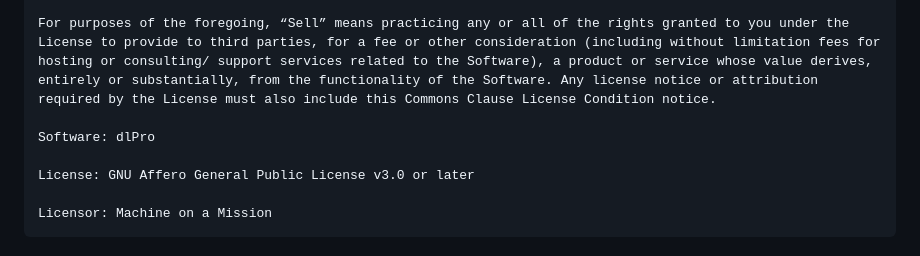
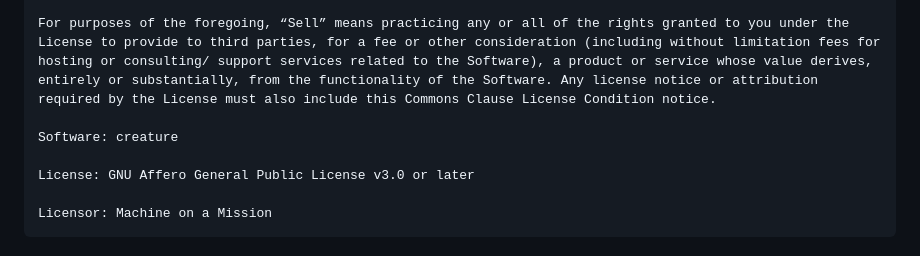
Before and after one commit to machineonamission/creature, a Markdown page: LICENSE.md, the part around the change. Drawn GitHub-style.

```diff
--- a/LICENSE.md
+++ b/LICENSE.md
@@ -50,7 +50,7 @@ Without limiting other conditions in the License, the grant of rights under the
 
 For purposes of the foregoing, “Sell” means practicing any or all of the rights granted to you under the License to provide to third parties, for a fee or other consideration (including without limitation fees for hosting or consulting/ support services related to the Software), a product or service whose value derives, entirely or substantially, from the functionality of the Software. Any license notice or attribution required by the License must also include this Commons Clause License Condition notice.
 
-Software: dlPro
+Software: creature
 
 License: GNU Affero General Public License v3.0 or later
 
```
